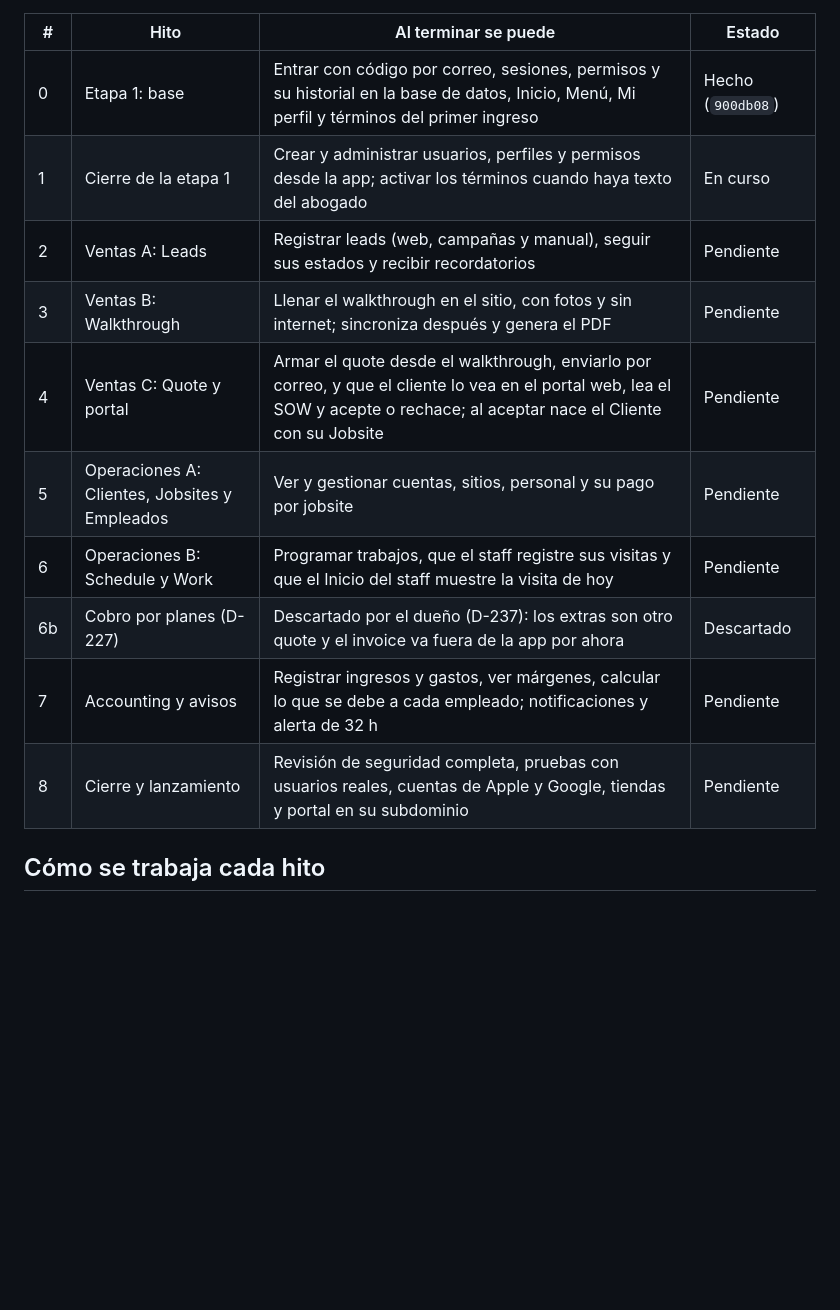
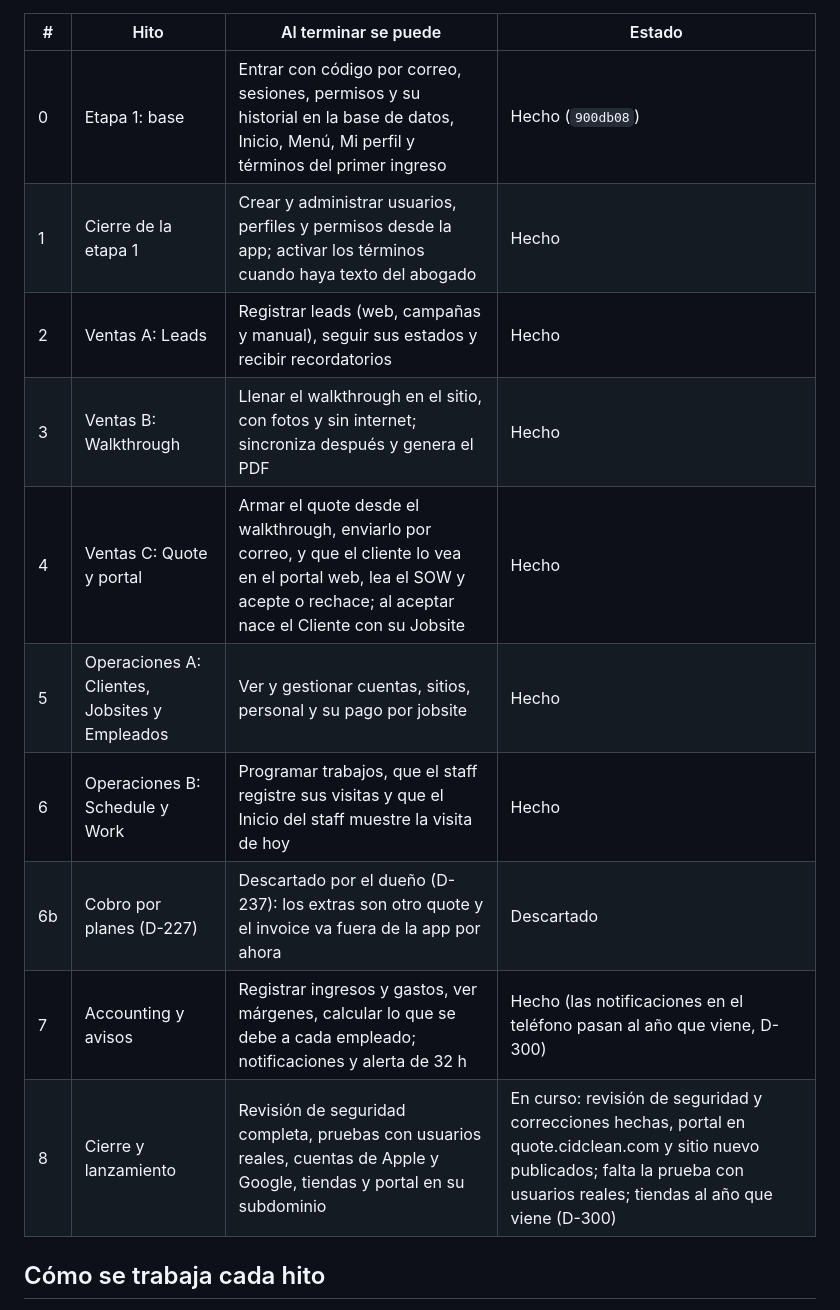
Before and after one commit to CidClean/CidCleanApp, a Markdown page: current/hitos.md, the part around the change. Rendered like a GitHub page; blank space fills up the shorter version.

Commit message:
hitos.md: estado real de los hitos
Co-Authored-By: Claude Opus 5.5 <noreply@anthropic.com>
Claude-Session: https://claude.ai/code/session_01AHzqxwBEvxLyurBG1B1z3h

```diff
--- a/current/hitos.md
+++ b/current/hitos.md
@@ -5,15 +5,15 @@ Plan para terminar la app, aprobado por el dueño el 2026-10-21 (D-170). Cada hi
 | # | Hito | Al terminar se puede | Estado |
 | --- | --- | --- | --- |
 | 0 | Etapa 1: base | Entrar con código por correo, sesiones, permisos y su historial en la base de datos, Inicio, Menú, Mi perfil y términos del primer ingreso | Hecho (`900db08`) |
-| 1 | Cierre de la etapa 1 | Crear y administrar usuarios, perfiles y permisos desde la app; activar los términos cuando haya texto del abogado | En curso |
-| 2 | Ventas A: Leads | Registrar leads (web, campañas y manual), seguir sus estados y recibir recordatorios | Pendiente |
-| 3 | Ventas B: Walkthrough | Llenar el walkthrough en el sitio, con fotos y sin internet; sincroniza después y genera el PDF | Pendiente |
-| 4 | Ventas C: Quote y portal | Armar el quote desde el walkthrough, enviarlo por correo, y que el cliente lo vea en el portal web, lea el SOW y acepte o rechace; al aceptar nace el Cliente con su Jobsite | Pendiente |
-| 5 | Operaciones A: Clientes, Jobsites y Empleados | Ver y gestionar cuentas, sitios, personal y su pago por jobsite | Pendiente |
-| 6 | Operaciones B: Schedule y Work | Programar trabajos, que el staff registre sus visitas y que el Inicio del staff muestre la visita de hoy | Pendiente |
+| 1 | Cierre de la etapa 1 | Crear y administrar usuarios, perfiles y permisos desde la app; activar los términos cuando haya texto del abogado | Hecho |
+| 2 | Ventas A: Leads | Registrar leads (web, campañas y manual), seguir sus estados y recibir recordatorios | Hecho |
+| 3 | Ventas B: Walkthrough | Llenar el walkthrough en el sitio, con fotos y sin internet; sincroniza después y genera el PDF | Hecho |
+| 4 | Ventas C: Quote y portal | Armar el quote desde el walkthrough, enviarlo por correo, y que el cliente lo vea en el portal web, lea el SOW y acepte o rechace; al aceptar nace el Cliente con su Jobsite | Hecho |
+| 5 | Operaciones A: Clientes, Jobsites y Empleados | Ver y gestionar cuentas, sitios, personal y su pago por jobsite | Hecho |
+| 6 | Operaciones B: Schedule y Work | Programar trabajos, que el staff registre sus visitas y que el Inicio del staff muestre la visita de hoy | Hecho |
 | 6b | Cobro por planes (D-227) | Descartado por el dueño (D-237): los extras son otro quote y el invoice va fuera de la app por ahora | Descartado |
-| 7 | Accounting y avisos | Registrar ingresos y gastos, ver márgenes, calcular lo que se debe a cada empleado; notificaciones y alerta de 32 h | Pendiente |
-| 8 | Cierre y lanzamiento | Revisión de seguridad completa, pruebas con usuarios reales, cuentas de Apple y Google, tiendas y portal en su subdominio | Pendiente |
+| 7 | Accounting y avisos | Registrar ingresos y gastos, ver márgenes, calcular lo que se debe a cada empleado; notificaciones y alerta de 32 h | Hecho (las notificaciones en el teléfono pasan al año que viene, D-300) |
+| 8 | Cierre y lanzamiento | Revisión de seguridad completa, pruebas con usuarios reales, cuentas de Apple y Google, tiendas y portal en su subdominio | En curso: revisión de seguridad y correcciones hechas, portal en quote.cidclean.com y sitio nuevo publicados; falta la prueba con usuarios reales; tiendas al año que viene (D-300) |
 
 ## Cómo se trabaja cada hito
 
```
